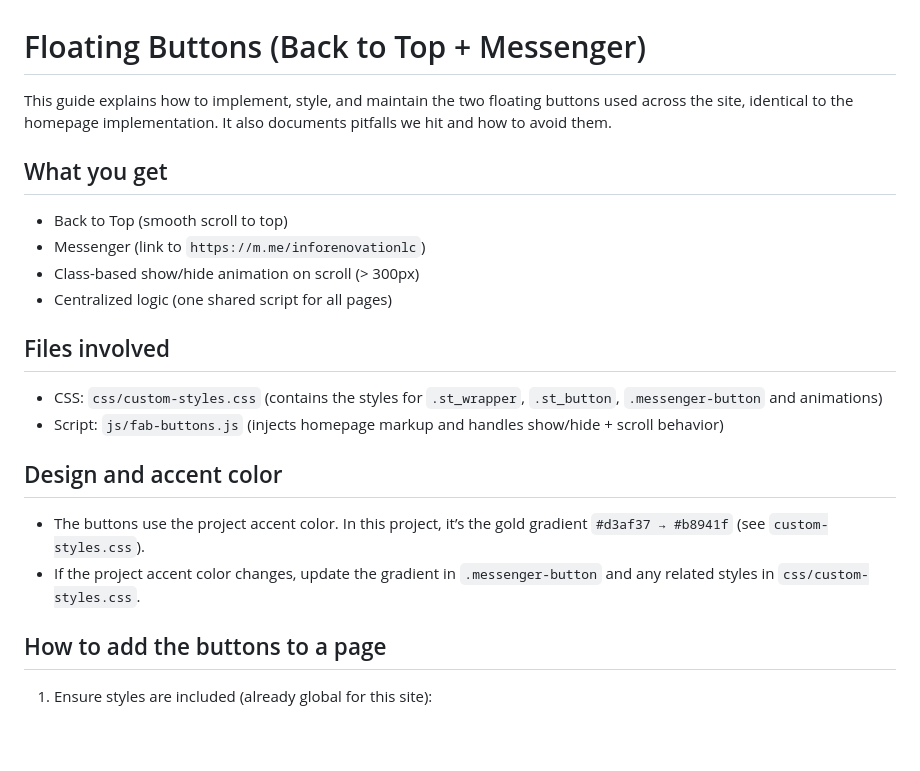
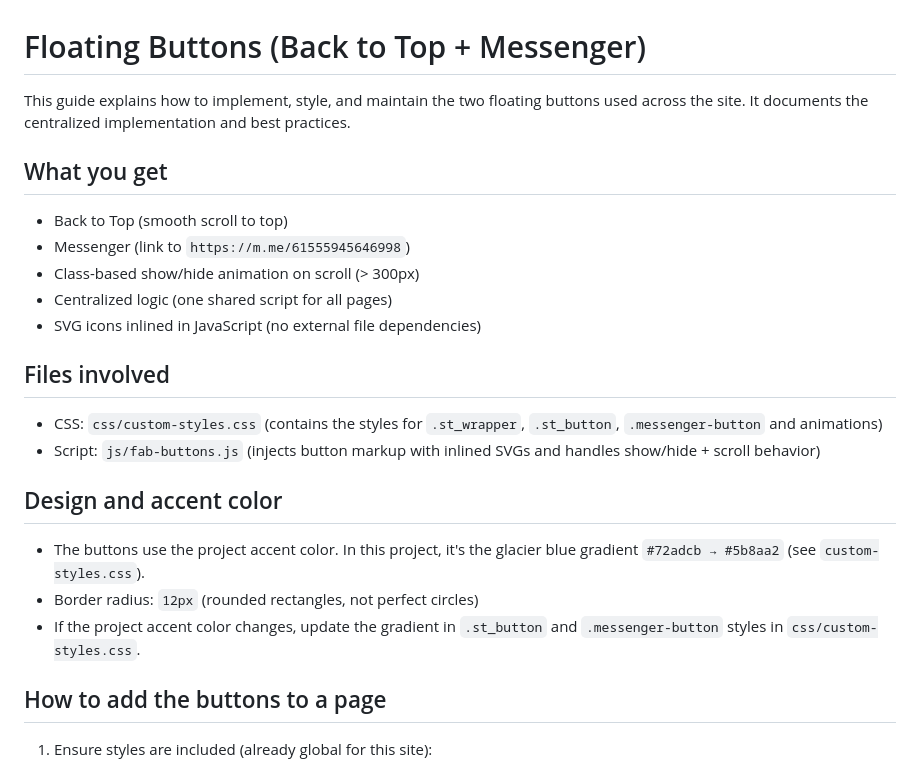
Before and after one commit to Wrivard/demenagementboreal, a Markdown page: Rules/(3)BTT Buttons.md, the part around one of its changes. Rendered like a GitHub page; blank space fills up the shorter version.

```diff
--- a/Rules/(3)BTT Buttons.md
+++ b/Rules/(3)BTT Buttons.md
@@ -1,20 +1,22 @@
 # Floating Buttons (Back to Top + Messenger)
 
-This guide explains how to implement, style, and maintain the two floating buttons used across the site, identical to the homepage implementation. It also documents pitfalls we hit and how to avoid them.
+This guide explains how to implement, style, and maintain the two floating buttons used across the site. It documents the centralized implementation and best practices.
 
 ## What you get
 - Back to Top (smooth scroll to top)
-- Messenger (link to `https://m.me/inforenovationlc`)
+- Messenger (link to `https://m.me/61555945646998`)
 - Class-based show/hide animation on scroll (> 300px)
 - Centralized logic (one shared script for all pages)
+- SVG icons inlined in JavaScript (no external file dependencies)
 
 ## Files involved
 - CSS: `css/custom-styles.css` (contains the styles for `.st_wrapper`, `.st_button`, `.messenger-button` and animations)
-- Script: `js/fab-buttons.js` (injects homepage markup and handles show/hide + scroll behavior)
+- Script: `js/fab-buttons.js` (injects button markup with inlined SVGs and handles show/hide + scroll behavior)
 
 ## Design and accent color
-- The buttons use the project accent color. In this project, it’s the gold gradient `#d3af37 → #b8941f` (see `custom-styles.css`).
-- If the project accent color changes, update the gradient in `.messenger-button` and any related styles in `css/custom-styles.css`.
+- The buttons use the project accent color. In this project, it's the glacier blue gradient `#72adcb → #5b8aa2` (see `custom-styles.css`).
+- Border radius: `12px` (rounded rectangles, not perfect circles)
+- If the project accent color changes, update the gradient in `.st_button` and `.messenger-button` styles in `css/custom-styles.css`.
 
 ## How to add the buttons to a page
 1) Ensure styles are included (already global for this site):
```
Also changed, not shown: other parts of Rules/(3)BTT Buttons.md (+25 -12 lines).
